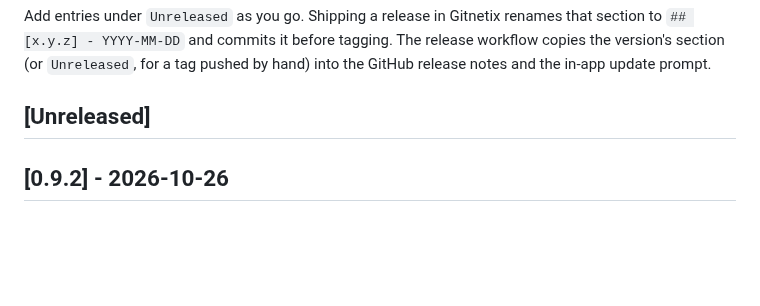
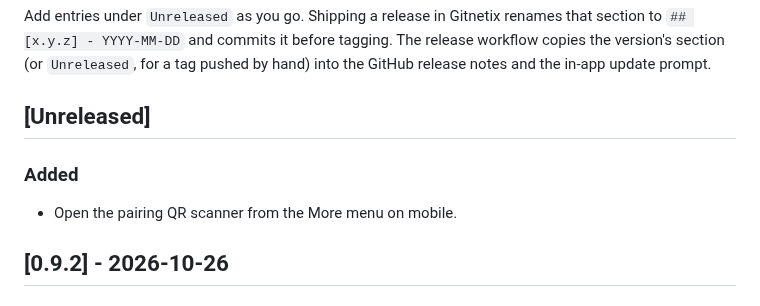
Before and after one commit to t1gu1/Gitnetix, a Markdown page: CHANGELOG.md, the part around the change. Rendered like a GitHub page; blank space fills up the shorter version.

Commit message:
docs(changelog): add changes from release/0.9.3

```diff
--- a/CHANGELOG.md
+++ b/CHANGELOG.md
@@ -10,6 +10,9 @@ copies the version's section (or `Unreleased`, for a tag pushed by hand) into th
 release notes and the in-app update prompt.
 
 ## [Unreleased]
+
+### Added
+- Open the pairing QR scanner from the More menu on mobile.
 
 ## [0.9.2] - 2026-10-26
 
```
